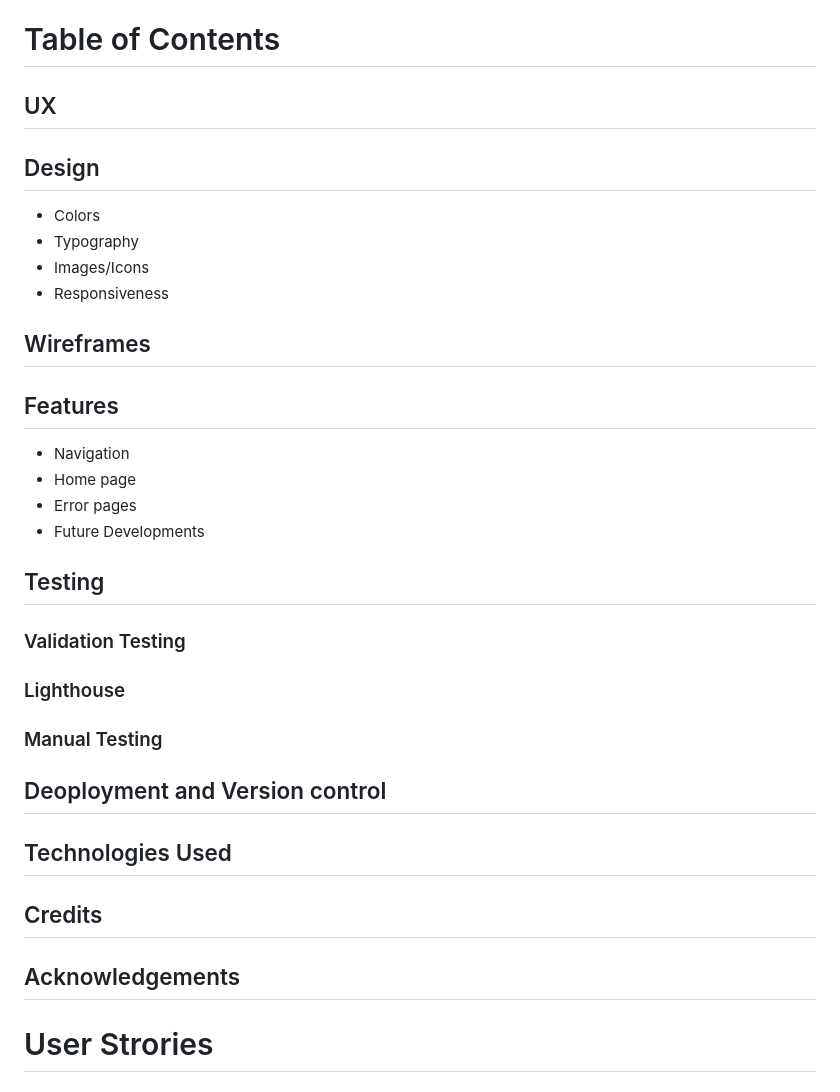
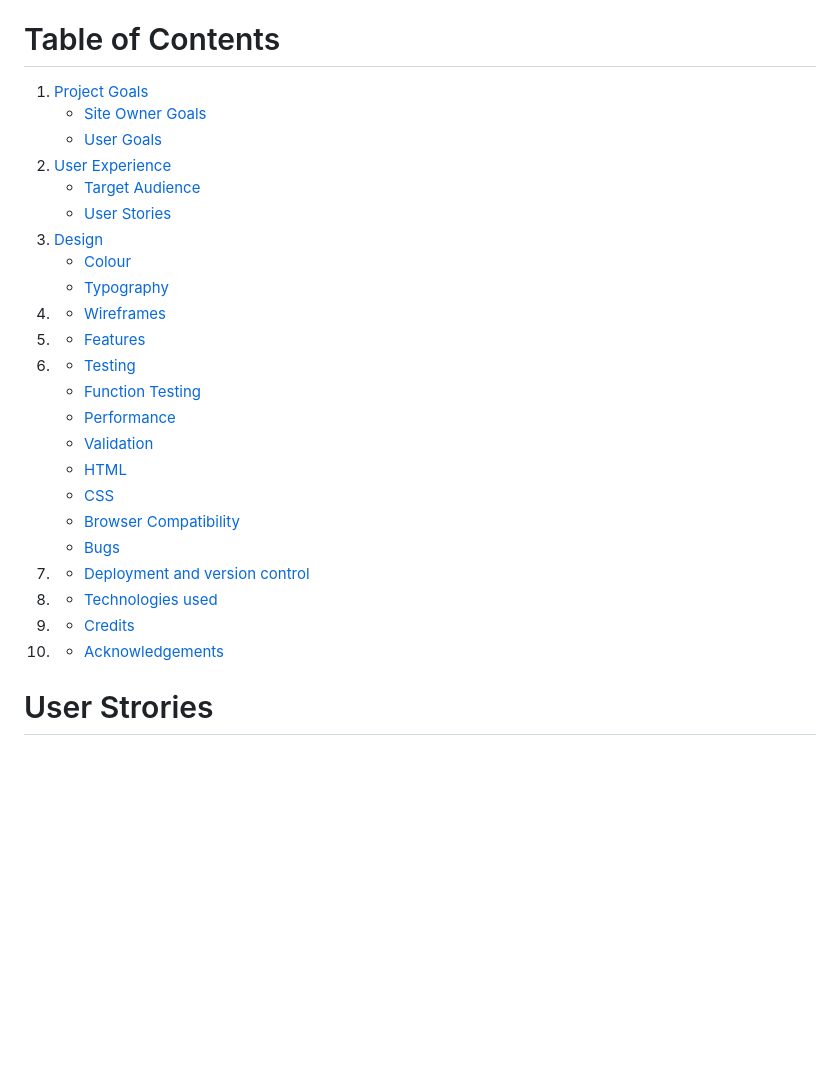
Before and after one commit to Njorogetracy/first-time-mom, a Markdown page: README.md, the part around the change. GitHub-like rendering; blank space fills up the shorter version.

Commit message:
docs: update table of content

```diff
--- a/README.md
+++ b/README.md
@@ -4,26 +4,29 @@
 
 
 # Table of Contents
-## UX
-## Design
-- Colors
-- Typography
-- Images/Icons
-- Responsiveness
-## Wireframes
-## Features
-- Navigation
-- Home page
-- Error pages
-- Future Developments
-## Testing
-### Validation Testing
-### Lighthouse
-### Manual Testing
-## Deoployment and Version control
-## Technologies Used
-## Credits
-## Acknowledgements
+1. [Project Goals](#project-goals)
+    - [Site Owner Goals](#site-owner-goal)
+    - [User Goals](#user-goals)
+2. [User Experience](#user-experience)
+    - [Target Audience](#target-audience)
+    - [User Stories](#user-stories)
+3. [Design](#design)
+    - [Colour](#colour)
+    - [Typography](#typography)
+4. - [Wireframes](#wireframes)
+5. - [Features](#features)
+6. - [Testing](#testing)
+    - [Function Testing](#function-testing)
+    - [Performance](#perfomance)
+    - [Validation](#validation)
+    - [HTML](#HTML)
+    - [CSS](#CSS)
+    - [Browser Compatibility](#browser-compatibility)
+    - [Bugs](#bugs)
+7. - [Deployment and version control](#deployment)
+8. - [Technologies used](#technologies-used)
+9. - [Credits](#credits)
+10. - [Acknowledgements](#acknowledgements)
 
 
 # User Strories
```
